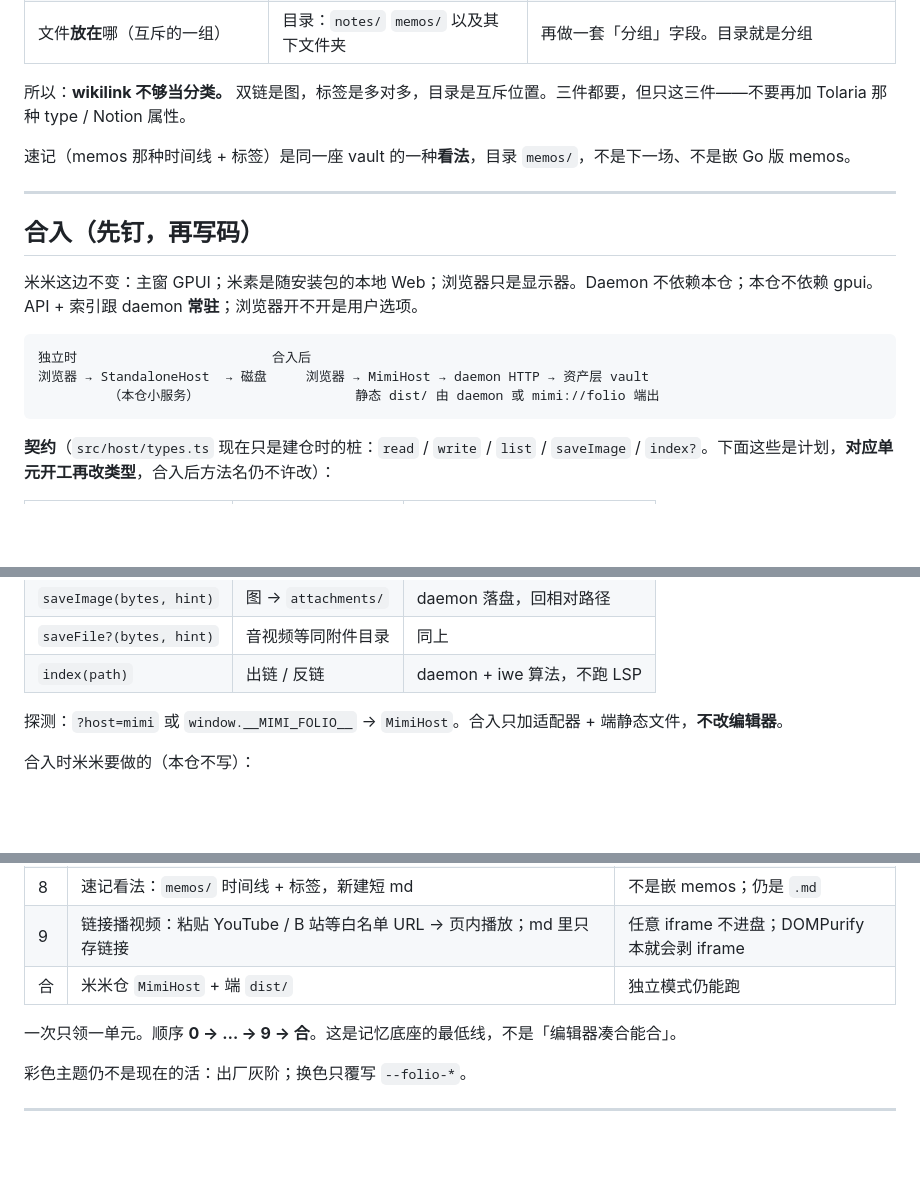
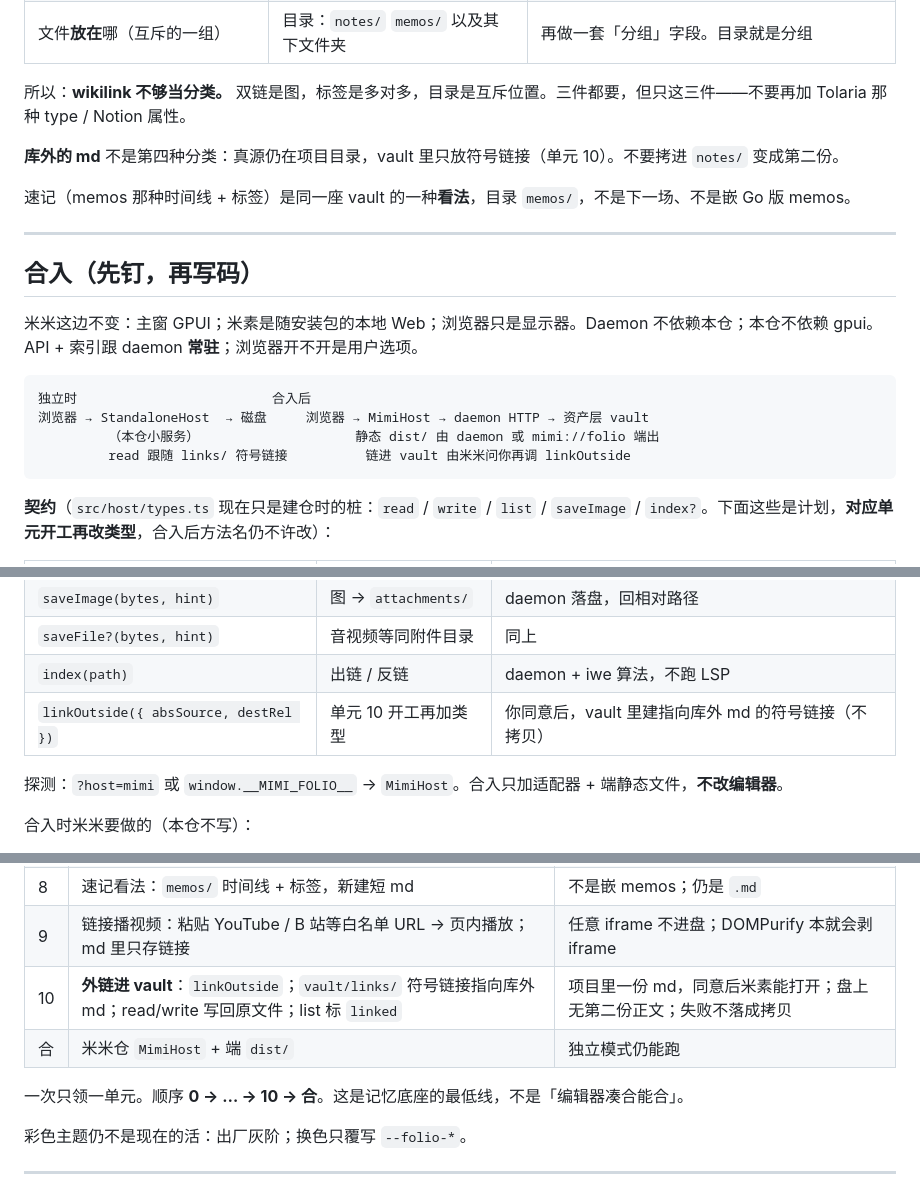
Before and after one commit to villatothesea/mimi-folio, a Markdown page: docs/计划.md, 3 parts joined by grey strips. Rendered like a GitHub page; blank space fills up the shorter version.

Commit message:
docs: 新增单元 10——库外 md 以符号链接进 vault

````diff
--- a/docs/计划.md
+++ b/docs/计划.md
@@ -18,6 +18,8 @@
 
 所以：**wikilink 不够当分类。** 双链是图，标签是多对多，目录是互斥位置。三件都要，但只这三件——不要再加 Tolaria 那种 type / Notion 属性。
 
+**库外的 md** 不是第四种分类：真源仍在项目目录，vault 里只放符号链接（单元 10）。不要拷进 `notes/` 变成第二份。
+
 速记（memos 那种时间线 + 标签）是同一座 vault 的一种**看法**，目录 `memos/`，不是下一场、不是嵌 Go 版 memos。
 
 ---
@@ -30,6 +32,7 @@
 独立时                         合入后
 浏览器 → StandaloneHost  → 磁盘     浏览器 → MimiHost → daemon HTTP → 资产层 vault
          （本仓小服务）                    静态 dist/ 由 daemon 或 mimi://folio 端出
+         read 跟随 links/ 符号链接          链进 vault 由米米问你再调 linkOutside
 ```
 
 **契约**（`src/host/types.ts` 现在只是建仓时的桩：`read` / `write` / `list` / `saveImage` / `index?`。下面这些是计划，**对应单元开工再改类型**，合入后方法名仍不许改）：
@@ -42,6 +45,7 @@
 | `saveImage(bytes, hint)` | 图 → `attachments/` | daemon 落盘，回相对路径 |
 | `saveFile?(bytes, hint)` | 音视频等同附件目录 | 同上 |
 | `index(path)` | 出链 / 反链 | daemon + iwe 算法，不跑 LSP |
+| `linkOutside({ absSource, destRel })` | 单元 10 开工再加类型 | 你同意后，vault 里建指向库外 md 的符号链接（不拷贝） |
 
 探测：`?host=mimi` 或 `window.__MIMI_FOLIO__` → `MimiHost`。合入只加适配器 + 端静态文件，**不改编辑器**。
 
@@ -68,9 +72,11 @@
 | 7 | `[[wikilink]]`：Foam 规则 + SilverBullet 芯片；`index()` 出链/反链 | 点击跳转；反链能看见谁链过来 |
 | 8 | 速记看法：`memos/` 时间线 + 标签，新建短 md | 不是嵌 memos；仍是 `.md` |
 | 9 | 链接播视频：粘贴 YouTube / B 站等白名单 URL → 页内播放；md 里只存链接 | 任意 iframe 不进盘；DOMPurify 本就会剥 iframe |
+| 10 | **外链进 vault**：`linkOutside`；`vault/links/` 符号链接指向库外 md；read/write 写回原文件；list 标 `linked` | 项目里一份 md，同意后米素能打开；盘上无第二份正文；失败不落成拷贝 |
 | 合 | 米米仓 `MimiHost` + 端 `dist/` | 独立模式仍能跑 |
 
-一次只领一单元。顺序 **0 → … → 9 → 合**。这是记忆底座的最低线，不是「编辑器凑合能合」。
+
+一次只领一单元。顺序 **0 → … → 10 → 合**。这是记忆底座的最低线，不是「编辑器凑合能合」。
 
 彩色主题仍不是现在的活：出厂灰阶；换色只覆写 `--folio-*`。
 
````
Also changed, not shown: other parts of docs/计划.md (+1 -0 lines), AGENTS.md (+1 -1 lines).
